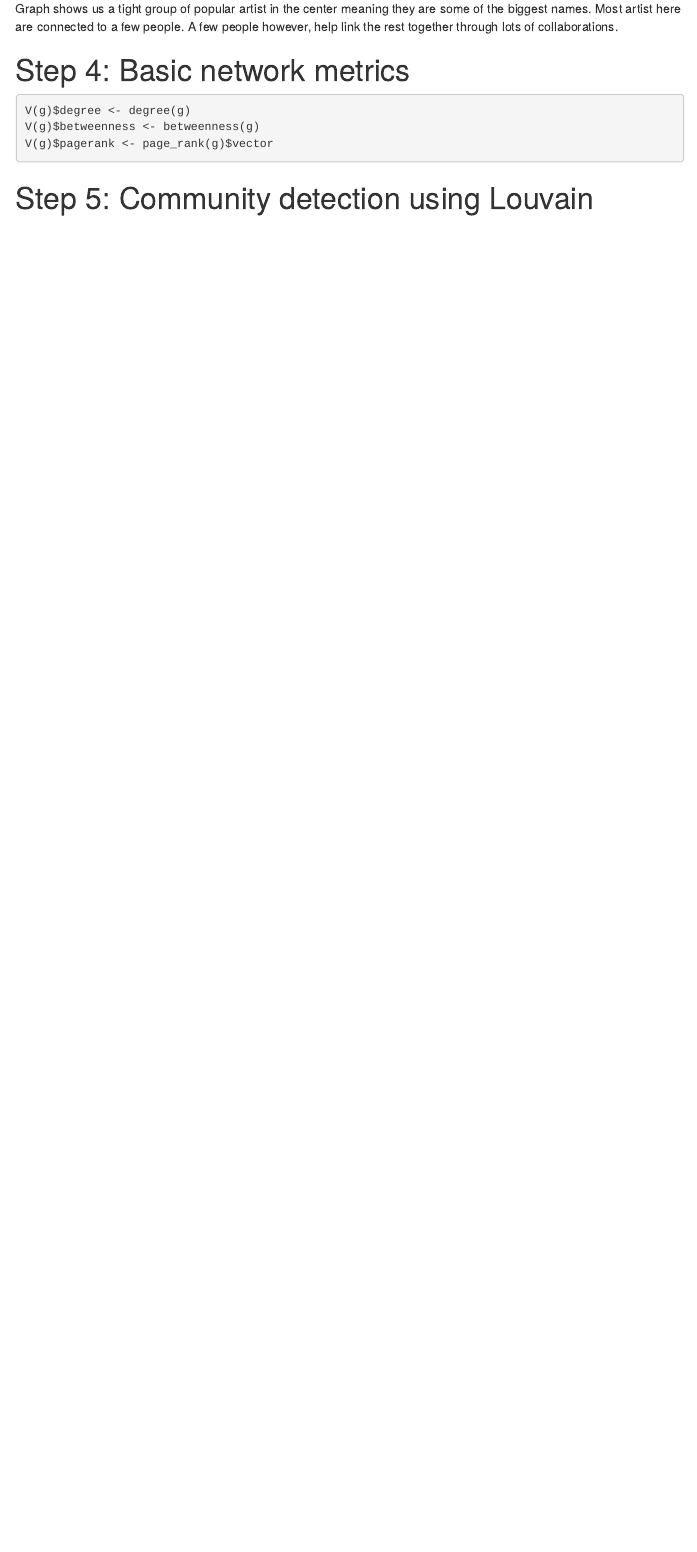
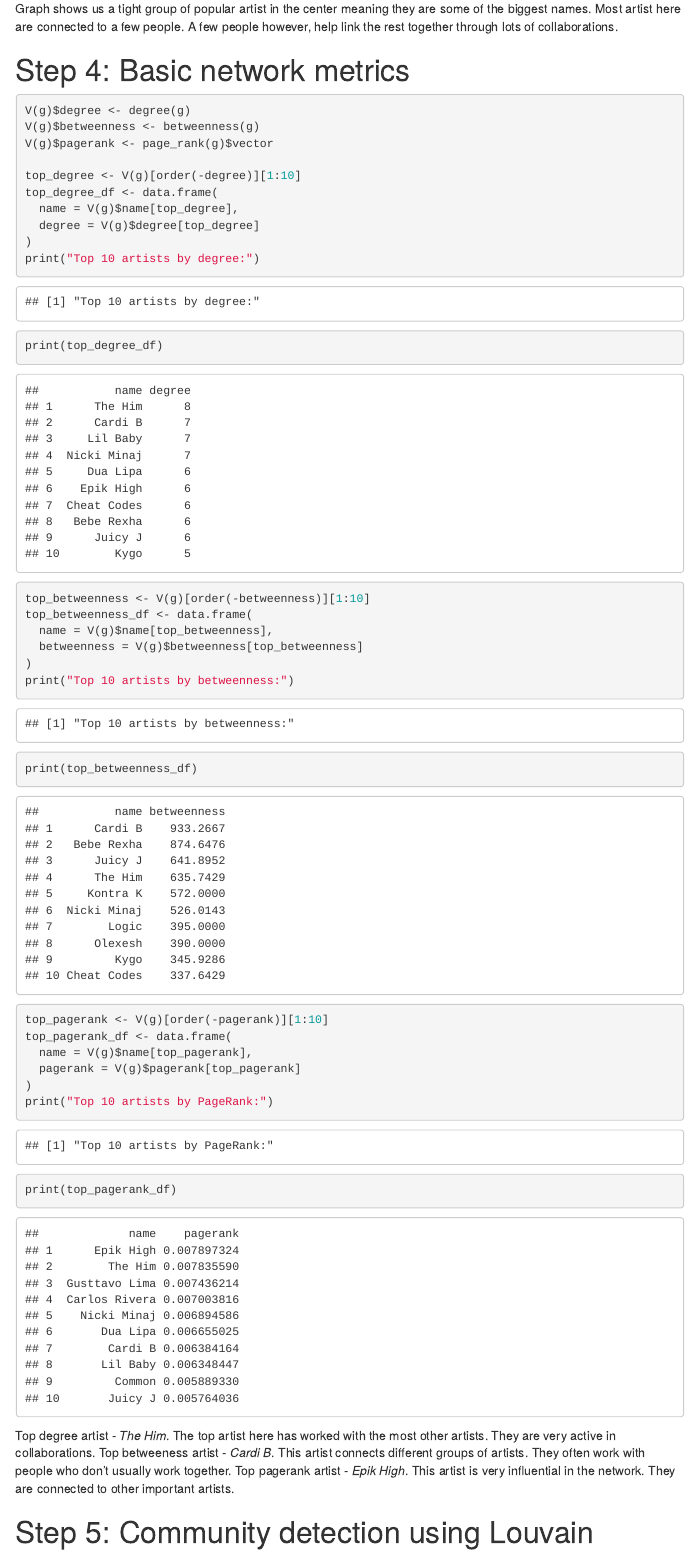
Before and after one commit to rudytjong/Spotify, an R Markdown document (Artist_Spotify.Rmd): the page in a window 1100 px wide, from 2690 px down. The pictures show the output file Artist_Spotify.html that the author committed with the source, opened offline; menus at the side of the page are left out.

Commit message:
added top 10s to step 4 and 5 + added more explanations

````diff
--- a/Artist_Spotify.Rmd
+++ b/Artist_Spotify.Rmd
@@ -75,4 +75,34 @@
 V(g)$degree <- degree(g)
 V(g)$betweenness <- betweenness(g)
 V(g)$pagerank <- page_rank(g)$vector
+
+top_degree <- V(g)[order(-degree)][1:10]
+top_degree_df <- data.frame(
+  name = V(g)$name[top_degree],
+  degree = V(g)$degree[top_degree]
+)
+print("Top 10 artists by degree:")
+print(top_degree_df)
+
+top_betweenness <- V(g)[order(-betweenness)][1:10]
+top_betweenness_df <- data.frame(
+  name = V(g)$name[top_betweenness],
+  betweenness = V(g)$betweenness[top_betweenness]
+)
+print("Top 10 artists by betweenness:")
+print(top_betweenness_df)
+
+top_pagerank <- V(g)[order(-pagerank)][1:10]
+top_pagerank_df <- data.frame(
+  name = V(g)$name[top_pagerank],
+  pagerank = V(g)$pagerank[top_pagerank]
+)
+print("Top 10 artists by PageRank:")
+print(top_pagerank_df)
 ```
+Top degree artist - _The Him_. The top artist here has worked with the most other artists.
+They are very active in collaborations.
+Top betweeness artist - _Cardi B_. This artist connects different groups of artists.
+They often work with people who don’t usually work together.
+Top pagerank artist - _Epik High_. This artist is very influential in the network.
+They are connected to other important artists.
````
Also changed, not shown: Artist_Spotify.html, Artist_Spotify.Rmd (14 more changed lines).
